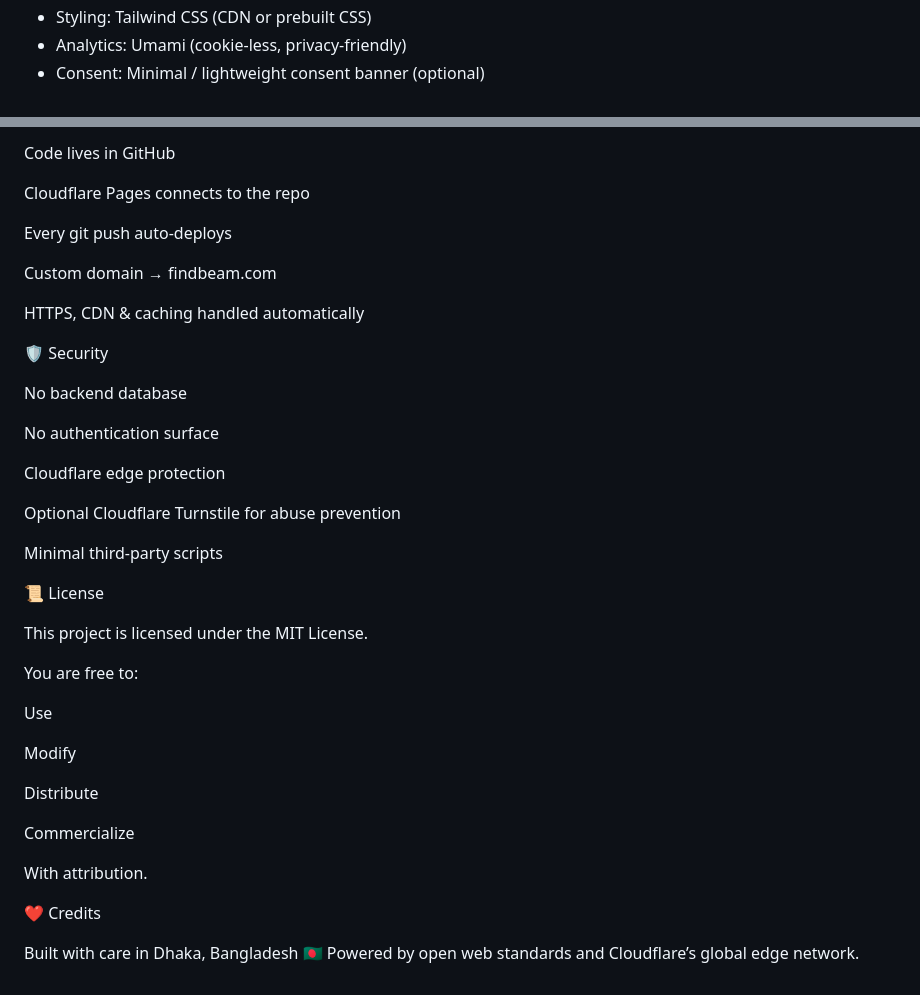
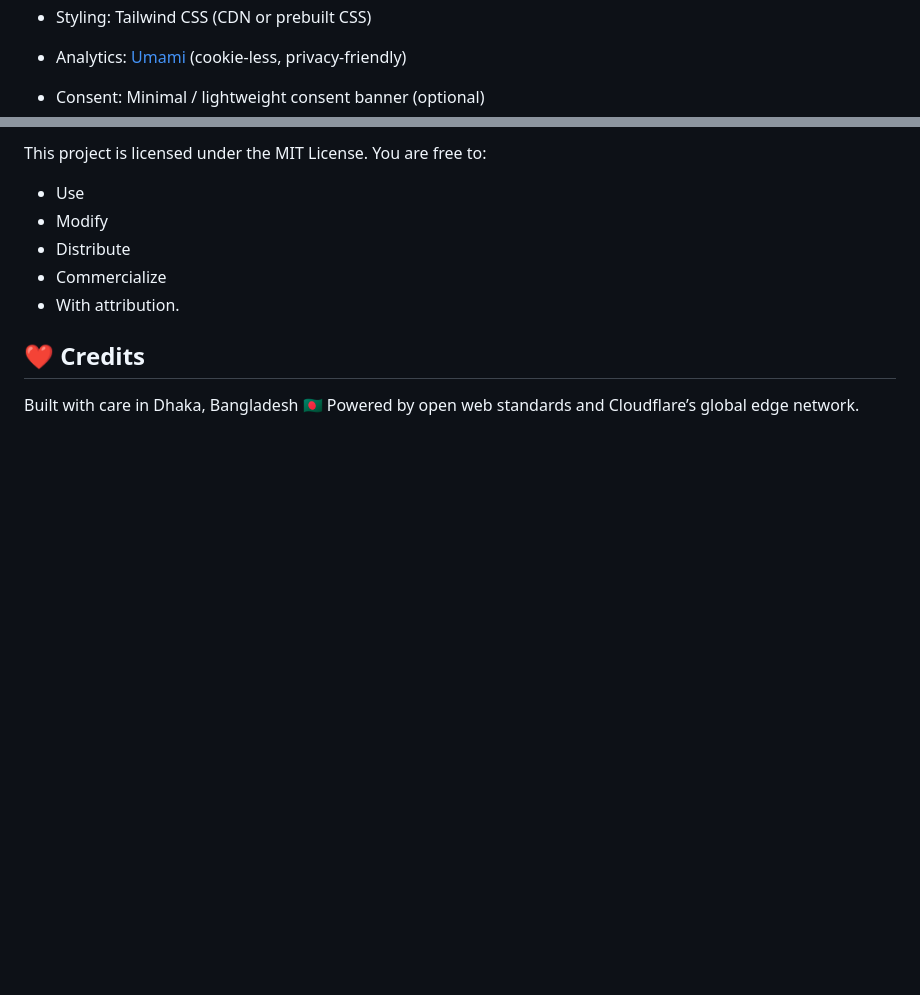
Before and after one commit to findbeam/findbeam-site, a Markdown page: README.md, 2 parts joined by grey strips. Drawn GitHub-style; blank space fills up the shorter version.

```diff
--- a/README.md
+++ b/README.md
@@ -86,5 +87,5 @@ No query strings. No dynamic routing. No framework lock-in.
 - Edge APIs: Cloudflare Workers (ratings, lightweight APIs)
 - Styling: Tailwind CSS (CDN or prebuilt CSS)
-- Analytics: Umami (cookie-less, privacy-friendly)
+- Analytics: [Umami](https://umami.is/ "Privacy Friendly Lightweight Analytics") (cookie-less, privacy-friendly)
 - Consent: Minimal / lightweight consent banner (optional)
 - SEO: Manual metadata + sitemap.xml
@@ -193,43 +188,13 @@ No dark UX. No tracking abuse.
 
-Code lives in GitHub
+This project is licensed under the MIT License. You are free to:
 
-Cloudflare Pages connects to the repo
+- Use
+- Modify
+- Distribute
+- Commercialize
+- With attribution.
 
-Every git push auto-deploys
-
-Custom domain → findbeam.com
-
-HTTPS, CDN & caching handled automatically
-
-🛡️ Security
-
-No backend database
-
-No authentication surface
-
-Cloudflare edge protection
-
-Optional Cloudflare Turnstile for abuse prevention
-
-Minimal third-party scripts
-
-📜 License
-
-This project is licensed under the MIT License.
-
-You are free to:
-
-Use
-
-Modify
-
-Distribute
-
-Commercialize
-
-With attribution.
-
-❤️ Credits
+## ❤️ Credits
 
 Built with care in Dhaka, Bangladesh 🇧🇩
 Powered by open web standards and Cloudflare’s global edge network.
```
Also changed, not shown: other parts of README.md (+51 -56 lines).
